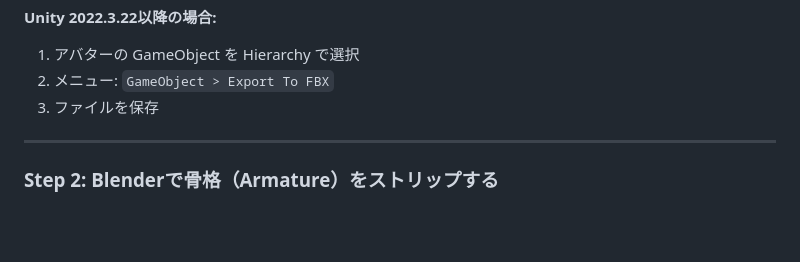
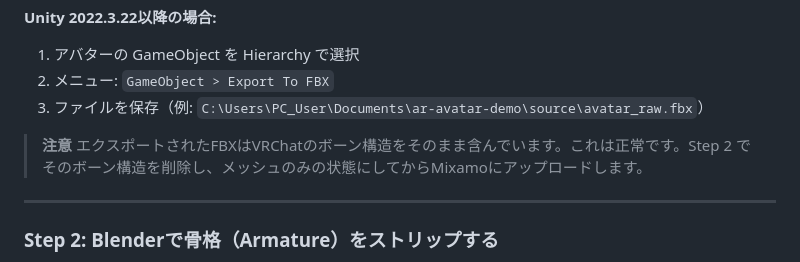
Before and after one commit to hasegawakasyouen/ar-avatar-demo, a Markdown page: README.md, the part around one of its changes. GitHub-like rendering; blank space fills up the shorter version.

```diff
--- a/README.md
+++ b/README.md
@@ -56,7 +56,10 @@ VRChatアップロード用Unityプロジェクト内の `Assets/` フォルダ
 **Unity 2022.3.22以降の場合:**
 1. アバターの GameObject を Hierarchy で選択
 2. メニュー: `GameObject > Export To FBX`
-3. ファイルを保存
+3. ファイルを保存（例: `C:\Users\PC_User\Documents\ar-avatar-demo\source\avatar_raw.fbx`）
+
+> **注意**
+> エクスポートされたFBXはVRChatのボーン構造をそのまま含んでいます。これは正常です。Step 2 でそのボーン構造を削除し、メッシュのみの状態にしてからMixamoにアップロードします。
 
 ---
 
```
Also changed, not shown: other parts of README.md (+7 -19 lines).
